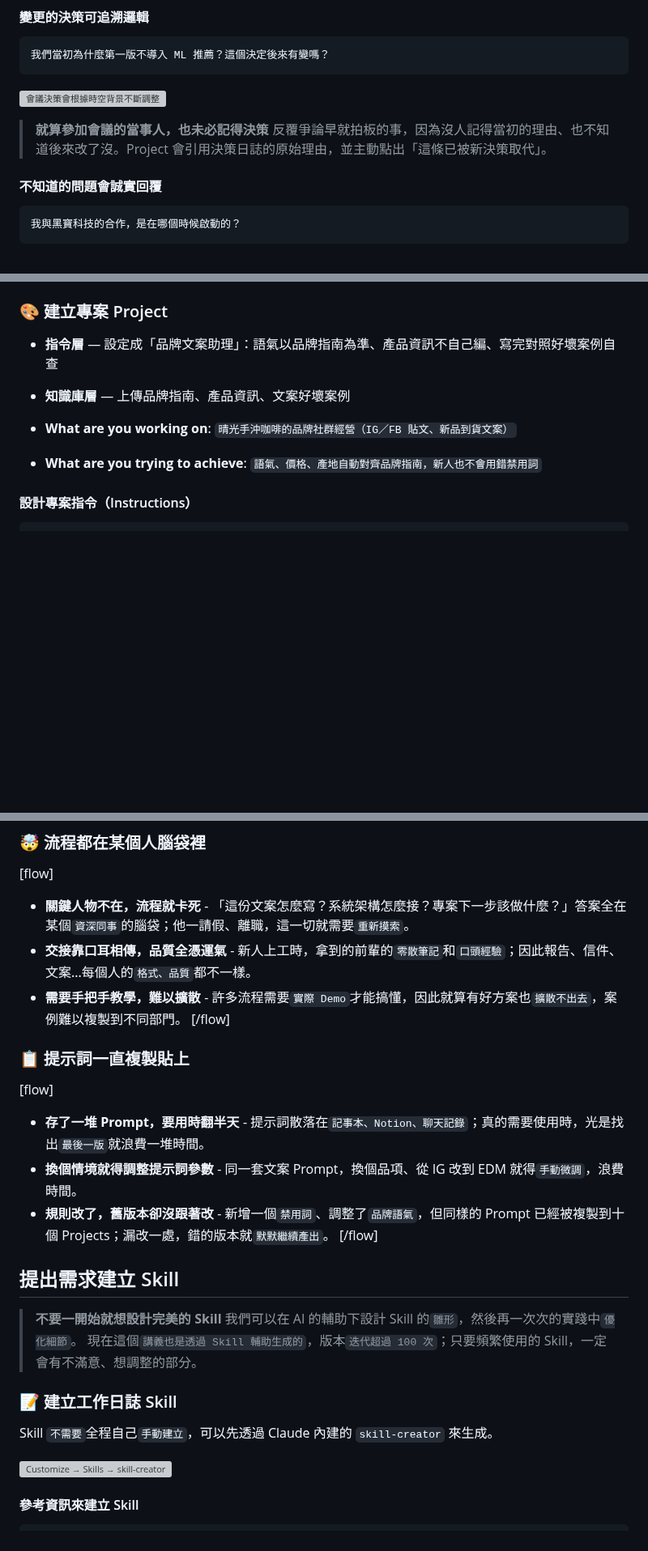
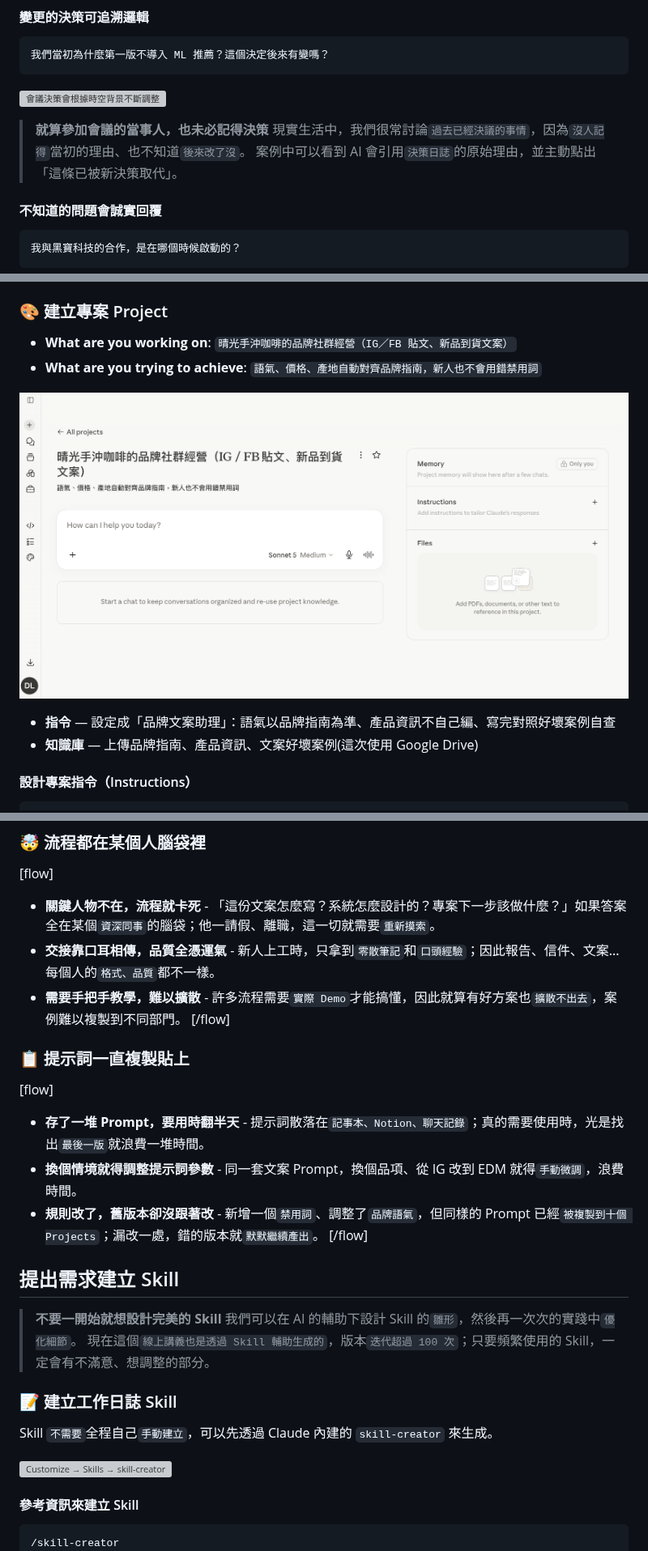
Before and after one commit to dean9703111/course, a Markdown page: eda/content.md, 3 parts joined by grey strips. Shown at 81% size. Drawn GitHub-style; pictures changed too: eda/assets/claude-project-init2.png (added); blank space fills up the shorter version; grey boxes are pictures that could not be loaded.

````diff
--- a/eda/content.md
+++ b/eda/content.md
@@ -549,7 +550,8 @@ Project 目前`無法分享`給其他人，主要針對個人使用設計
 ![會議決策會根據時空背景不斷調整](./assets/claude-project-meeting.png)
 
 > **就算參加會議的當事人，也未必記得決策**
-> 反覆爭論早就拍板的事，因為沒人記得當初的理由、也不知道後來改了沒。Project 會引用決策日誌的原始理由，並主動點出「這條已被新決策取代」。
+> 現實生活中，我們很常討論`過去已經決議的事情`，因為`沒人記得`當初的理由、也不知道`後來改了沒`。
+> 案例中可以看到 AI 會引用`決策日誌`的原始理由，並主動點出「這條已被新決策取代」。
 
 #### 不知道的問題會誠實回覆
 
@@ -579,11 +582,13 @@ Project 目前`無法分享`給其他人，主要針對個人使用設計
 
 ### 🎨 建立專案 Project
 
-- **指令層** — 設定成「品牌文案助理」：語氣以品牌指南為準、產品資訊不自己編、寫完對照好壞案例自查
-- **知識庫層** — 上傳品牌指南、產品資訊、文案好壞案例
-
 - **What are you working on**: `晴光手沖咖啡的品牌社群經營（IG／FB 貼文、新品到貨文案）`
 - **What are you trying to achieve**: `語氣、價格、產地自動對齊品牌指南，新人也不會用錯禁用詞`
+
+![新增另一個專案](./assets/claude-project-init2.png)
+
+- **指令** — 設定成「品牌文案助理」：語氣以品牌指南為準、產品資訊不自己編、寫完對照好壞案例自查
+- **知識庫** — 上傳品牌指南、產品資訊、文案好壞案例(這次使用 Google Drive)
 
 #### 設計專案指令（Instructions）
 
@@ -695,8 +697,8 @@ Project 目前`無法分享`給其他人，主要針對個人使用設計
 ### 🤯 流程都在某個人腦袋裡
 
 [flow]
-- **關鍵人物不在，流程就卡死** - 「這份文案怎麼寫？系統架構怎麼接？專案下一步該做什麼？」答案全在某個`資深同事`的腦袋；他一請假、離職，這一切就需要`重新摸索`。
-- **交接靠口耳相傳，品質全憑運氣** - 新人上工時，拿到的前輩的`零散筆記`和`口頭經驗`；因此報告、信件、文案...每個人的`格式、品質`都不一樣。
+- **關鍵人物不在，流程就卡死** - 「這份文案怎麼寫？系統怎麼設計的？專案下一步該做什麼？」如果答案全在某個`資深同事`的腦袋；他一請假、離職，這一切就需要`重新摸索`。
+- **交接靠口耳相傳，品質全憑運氣** - 新人上工時，只拿到`零散筆記`和`口頭經驗`；因此報告、信件、文案...每個人的`格式、品質`都不一樣。
 - **需要手把手教學，難以擴散** - 許多流程需要`實際 Demo`才能搞懂，因此就算有好方案也`擴散不出去`，案例難以複製到不同部門。
 [/flow]
 
@@ -705,14 +707,14 @@ Project 目前`無法分享`給其他人，主要針對個人使用設計
 [flow]
 - **存了一堆 Prompt，要用時翻半天** - 提示詞散落在`記事本、Notion、聊天記錄`；真的需要使用時，光是找出`最後一版`就浪費一堆時間。
 - **換個情境就得調整提示詞參數** - 同一套文案 Prompt，換個品項、從 IG 改到 EDM 就得`手動微調`，浪費時間。
-- **規則改了，舊版本卻沒跟著改** - 新增一個`禁用詞`、調整了`品牌語氣`，但同樣的 Prompt 已經被複製到十個 Projects；漏改一處，錯的版本就`默默繼續產出`。
+- **規則改了，舊版本卻沒跟著改** - 新增一個`禁用詞`、調整了`品牌語氣`，但同樣的 Prompt 已經`被複製到十個 Projects`；漏改一處，錯的版本就`默默繼續產出`。
 [/flow]
 
 ## 提出需求建立 Skill
 
 > **不要一開始就想設計完美的 Skill**
 > 我們可以在 AI 的輔助下設計 Skill 的`雛形`，然後再一次次的實踐中`優化細節`。
-> 現在這個`講義也是透過 Skill 輔助生成的`，版本`迭代超過 100 次`；只要頻繁使用的 Skill，一定會有不滿意、想調整的部分。
+> 現在這個`線上講義也是透過 Skill 輔助生成的`，版本`迭代超過 100 次`；只要頻繁使用的 Skill，一定會有不滿意、想調整的部分。
 
 ### 📝 建立工作日誌 Skill
 
@@ -723,6 +725,7 @@ Skill `不需要`全程自己`手動建立`，可以先透過 Claude 內建的 `
 #### 參考資訊來建立 Skill
 
 ```prompt [label="提供自己期待格式，而非讓 AI 自由發想"]
+/skill-creator
 我想要建立一個 Skill: [work-report]
 會根據我與 AI 的對話紀錄，整理成適合給主管閱讀的「日報 / 週報 / 月報」
 產出前請先取得當下時間，並依需求判斷報告週期；若未指定，預設產生[日報]
````
Also changed, not shown: other parts of eda/content.md (+29 -27 lines), 4 other files.
